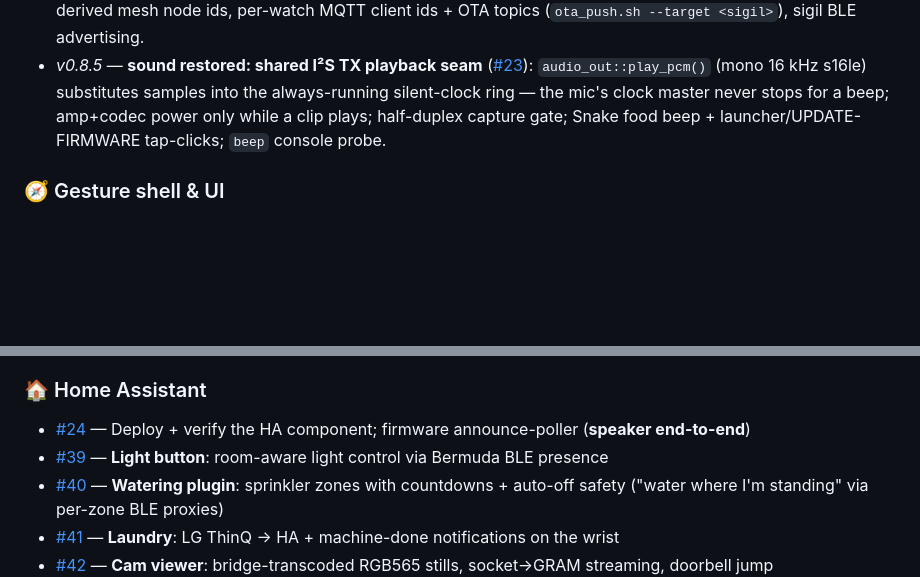
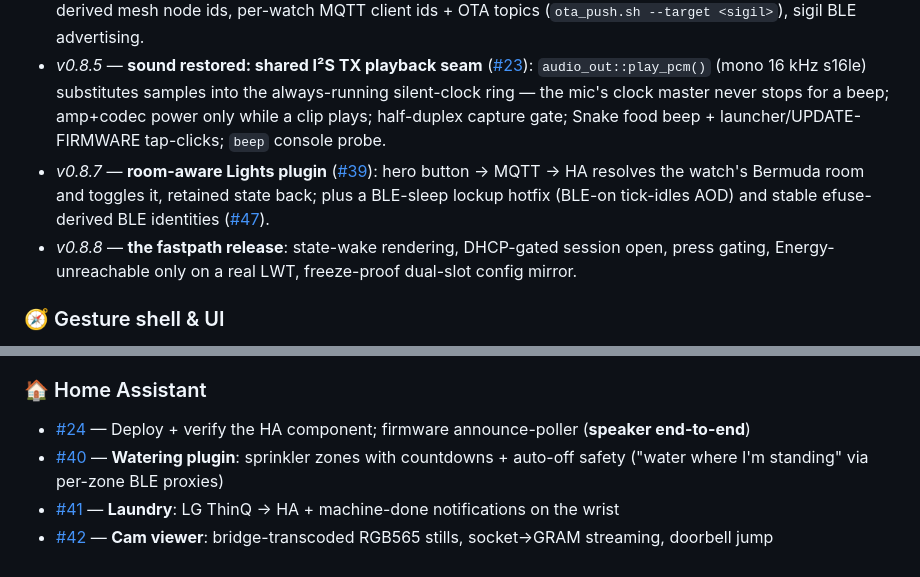
Before and after one commit to jphein/esp32c6-watch, a Markdown page: README.md, 2 parts joined by grey strips. Rendered like a GitHub page; blank space fills up the shorter version.

Commit message:
docs: README/CHANGELOG through v0.8.8 (#39 shipped, fastpath)
Co-Authored-By: Claude Opus 4.8 (1M context) <noreply@anthropic.com>

```diff
--- a/README.md
+++ b/README.md
@@ -135,6 +135,8 @@ The roadmap lives in the [issue tracker](https://github.com/jphein/esp32c6-watch
 - *v0.8.3* — **reliable zero-touch OTA** ([#25](https://github.com/jphein/esp32c6-watch/issues/25) validated end-to-end): pull *and* push (retained MQTT announce + monotonic build gate, `tools/ota_push.sh`), retry that survives link drops, mesh suppression during updates.
 - *v0.8.4* — **per-device sigil identity** ([#34](https://github.com/jphein/esp32c6-watch/issues/34)) from the efuse MAC: `eldritch-lantern` & `mythic-throne`, MAC-derived mesh node ids, per-watch MQTT client ids + OTA topics (`ota_push.sh --target <sigil>`), sigil BLE advertising.
 - *v0.8.5* — **sound restored: shared I²S TX playback seam** ([#23](https://github.com/jphein/esp32c6-watch/issues/23)): `audio_out::play_pcm()` (mono 16 kHz s16le) substitutes samples into the always-running silent-clock ring — the mic's clock master never stops for a beep; amp+codec power only while a clip plays; half-duplex capture gate; Snake food beep + launcher/UPDATE-FIRMWARE tap-clicks; `beep` console probe.
+- *v0.8.7* — **room-aware Lights plugin** ([#39](https://github.com/jphein/esp32c6-watch/issues/39)): hero button → MQTT → HA resolves the watch's Bermuda room and toggles it, retained state back; plus a BLE-sleep lockup hotfix (BLE-on tick-idles AOD) and stable efuse-derived BLE identities ([#47](https://github.com/jphein/esp32c6-watch/issues/47)).
+- *v0.8.8* — **the fastpath release**: state-wake rendering, DHCP-gated session open, press gating, Energy-unreachable only on a real LWT, freeze-proof dual-slot config mirror.
 
 ### 🧭 Gesture shell & UI
 
@@ -165,7 +167,6 @@ The roadmap lives in the [issue tracker](https://github.com/jphein/esp32c6-watch
 ### 🏠 Home Assistant
 
 - [#24](https://github.com/jphein/esp32c6-watch/issues/24) — Deploy + verify the HA component; firmware announce-poller (**speaker end-to-end**)
-- [#39](https://github.com/jphein/esp32c6-watch/issues/39) — **Light button**: room-aware light control via Bermuda BLE presence
 - [#40](https://github.com/jphein/esp32c6-watch/issues/40) — **Watering plugin**: sprinkler zones with countdowns + auto-off safety ("water where I'm standing" via per-zone BLE proxies)
 - [#41](https://github.com/jphein/esp32c6-watch/issues/41) — **Laundry**: LG ThinQ → HA + machine-done notifications on the wrist
 - [#42](https://github.com/jphein/esp32c6-watch/issues/42) — **Cam viewer**: bridge-transcoded RGB565 stills, socket→GRAM streaming, doorbell jump
```
Also changed, not shown: CHANGELOG.md (+19 -0 lines).
